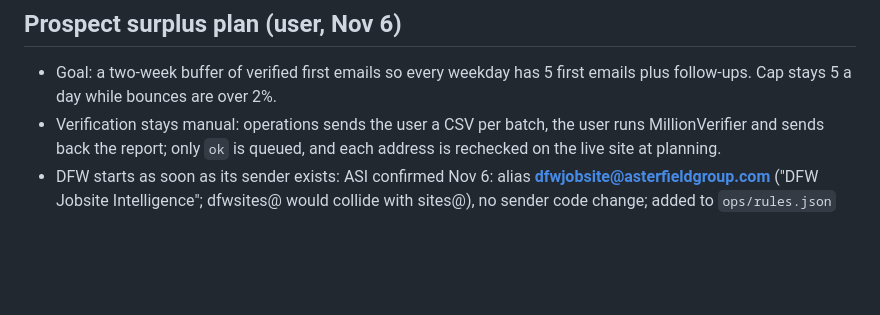
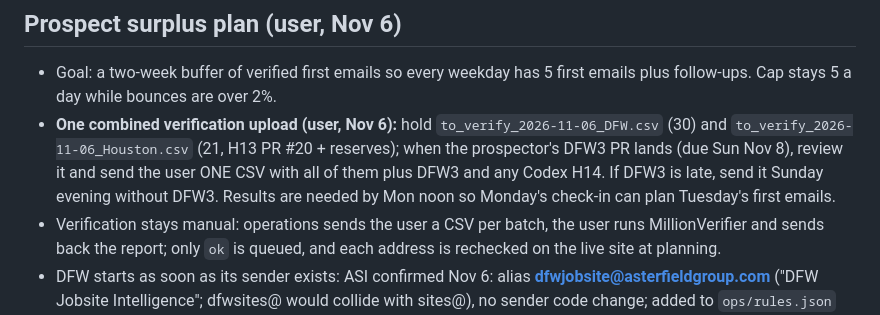
Before and after one commit to lethimcooke/Jobsite-Intelligence, a Markdown page: ops/HANDOFF.md, the part around the change. GitHub-like rendering; blank space fills up the shorter version.

Commit message:
Handoff: one combined verification upload after DFW3
Co-Authored-By: Claude Opus 5.5 <noreply@anthropic.com>
Claude-Session: https://claude.ai/code/session_01YEUMDtVBd5qbygk8Arqq1E

```diff
--- a/ops/HANDOFF.md
+++ b/ops/HANDOFF.md
@@ -10,6 +10,7 @@ Start here in a new session. The tracker (`Jobsite_Intelligence_Outreach_Tracker
 - Held: `JI-H3-S5-hold.json` (#15 Trash Hauling Fast, due Nov 10). H7-H10 S2 copy, when converted, must skip every S1 that wasn't sent (#1 and #4 bounced; #5-9, 12, 14 skipped). LJP Hauling (H6 #14) skipped.
 ## Prospect surplus plan (user, Nov 6)
 - Goal: a two-week buffer of verified first emails so every weekday has 5 first emails plus follow-ups. Cap stays 5 a day while bounces are over 2%.
+- **One combined verification upload (user, Nov 6):** hold `to_verify_2026-11-06_DFW.csv` (30) and `to_verify_2026-11-06_Houston.csv` (21, H13 PR #20 + reserves); when the prospector's DFW3 PR lands (due Sun Nov 8), review it and send the user ONE CSV with all of them plus DFW3 and any Codex H14. If DFW3 is late, send it Sunday evening without DFW3. Results are needed by Mon noon so Monday's check-in can plan Tuesday's first emails.
 - Verification stays manual: operations sends the user a CSV per batch, the user runs MillionVerifier and sends back the report; only `ok` is queued, and each address is rechecked on the live site at planning.
 - DFW starts as soon as its sender exists: ASI confirmed Nov 6: alias **dfwjobsite@asterfieldgroup.com** ("DFW Jobsite Intelligence"; dfwsites@ would collide with sites@), no sender code change; added to `ops/rules.json` (and the manifest test) once the alias exists. Waiting on: the user creates and verifies the alias in Gmail; the copywriter changes DFW signatures to it and writes DFW2 copy; then a dry-run test manifest. DFW1 + DFW2 (PR #19, reviewed: 0 flags, tests pass, no overlaps; waits for the user's OK to merge) sent to the user for verification: `data/to_verify_2026-11-06_DFW.csv` (30).
 - Prospecting: Codex owns Houston (H13-H16, 60 haulers, H13 by Sun Nov 8). +JSI PROSPECTOR (session_01YEUMDsoi5W5ZHL7V6QZ2MB, created Nov 6) owns DFW (DFW3 by Nov 8, DFW4 by Nov 11). Both deliver a to_verify CSV per packet.
```
